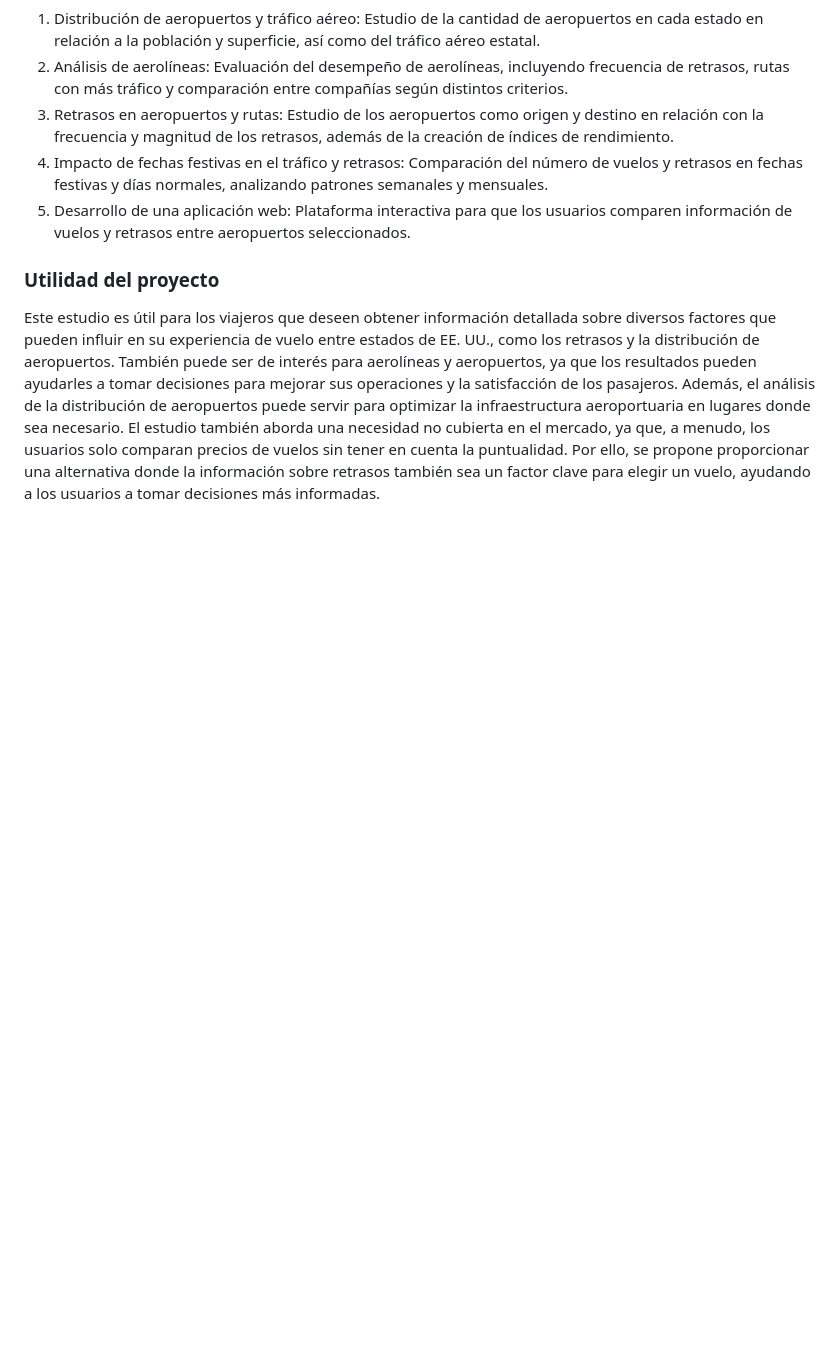
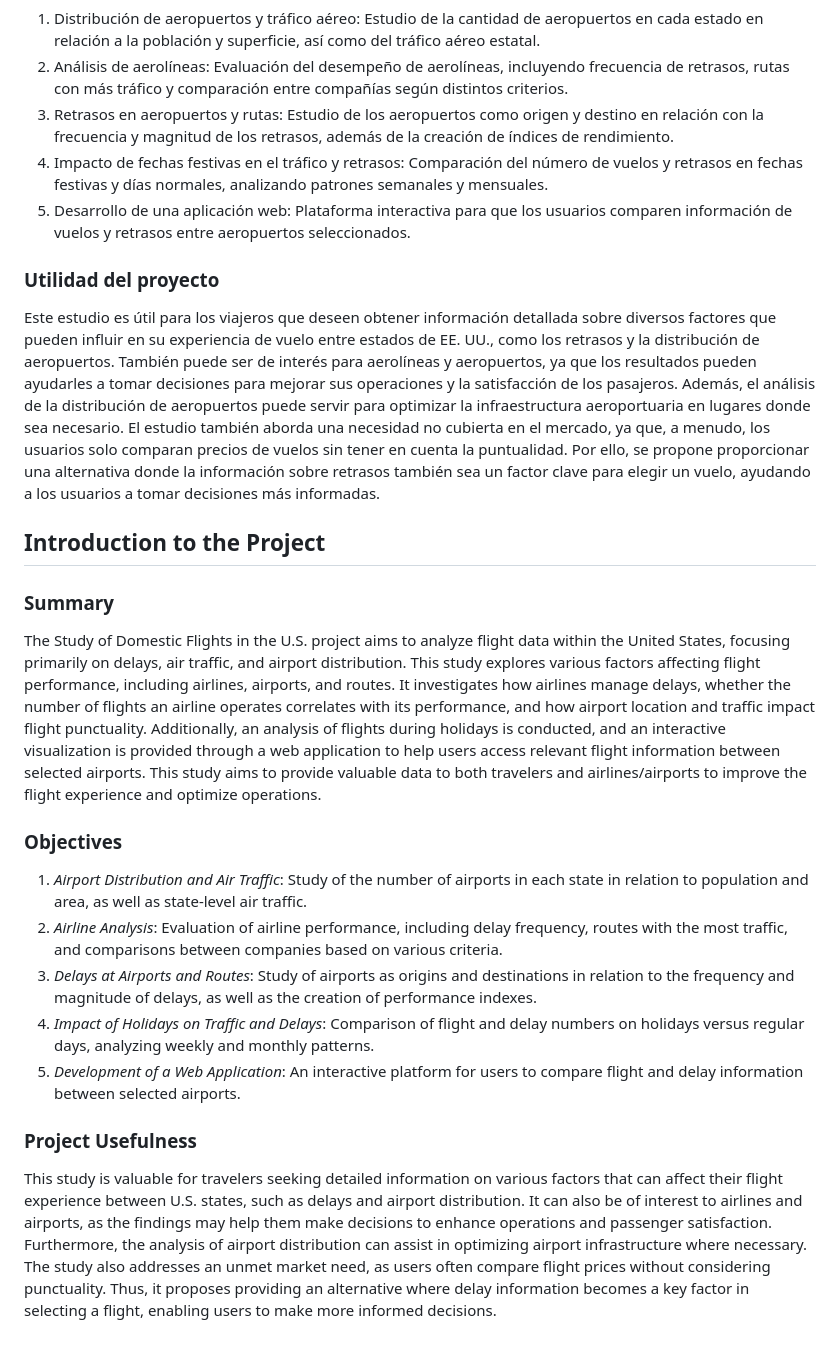
Before and after one commit to marcosgs04/Estudio-de-los-vuelos-nacionales-EEUU, a Markdown page: README.md, the part around the change. Drawn GitHub-style; blank space fills up the shorter version.

```diff
--- a/README.md
+++ b/README.md
@@ -23,3 +23,21 @@ El proyecto Estudio de los vuelos nacionales de EE. UU. tiene como objetivo anal
 
 ### Utilidad del proyecto
 Este estudio es útil para los viajeros que deseen obtener información detallada sobre diversos factores que pueden influir en su experiencia de vuelo entre estados de EE. UU., como los retrasos y la distribución de aeropuertos. También puede ser de interés para aerolíneas y aeropuertos, ya que los resultados pueden ayudarles a tomar decisiones para mejorar sus operaciones y la satisfacción de los pasajeros. Además, el análisis de la distribución de aeropuertos puede servir para optimizar la infraestructura aeroportuaria en lugares donde sea necesario. El estudio también aborda una necesidad no cubierta en el mercado, ya que, a menudo, los usuarios solo comparan precios de vuelos sin tener en cuenta la puntualidad. Por ello, se propone proporcionar una alternativa donde la información sobre retrasos también sea un factor clave para elegir un vuelo, ayudando a los usuarios a tomar decisiones más informadas.
+
+## Introduction to the Project
+
+### Summary
+
+The Study of Domestic Flights in the U.S. project aims to analyze flight data within the United States, focusing primarily on delays, air traffic, and airport distribution. This study explores various factors affecting flight performance, including airlines, airports, and routes. It investigates how airlines manage delays, whether the number of flights an airline operates correlates with its performance, and how airport location and traffic impact flight punctuality. Additionally, an analysis of flights during holidays is conducted, and an interactive visualization is provided through a web application to help users access relevant flight information between selected airports. This study aims to provide valuable data to both travelers and airlines/airports to improve the flight experience and optimize operations.
+
+### Objectives
+
+1. *Airport Distribution and Air Traffic*: Study of the number of airports in each state in relation to population and area, as well as state-level air traffic.
+2. *Airline Analysis*: Evaluation of airline performance, including delay frequency, routes with the most traffic, and comparisons between companies based on various criteria.
+3. *Delays at Airports and Routes*: Study of airports as origins and destinations in relation to the frequency and magnitude of delays, as well as the creation of performance indexes.
+4. *Impact of Holidays on Traffic and Delays*: Comparison of flight and delay numbers on holidays versus regular days, analyzing weekly and monthly patterns.
+5. *Development of a Web Application*: An interactive platform for users to compare flight and delay information between selected airports.
+
+### Project Usefulness
+
+This study is valuable for travelers seeking detailed information on various factors that can affect their flight experience between U.S. states, such as delays and airport distribution. It can also be of interest to airlines and airports, as the findings may help them make decisions to enhance operations and passenger satisfaction. Furthermore, the analysis of airport distribution can assist in optimizing airport infrastructure where necessary. The study also addresses an unmet market need, as users often compare flight prices without considering punctuality. Thus, it proposes providing an alternative where delay information becomes a key factor in selecting a flight, enabling users to make more informed decisions.
```
